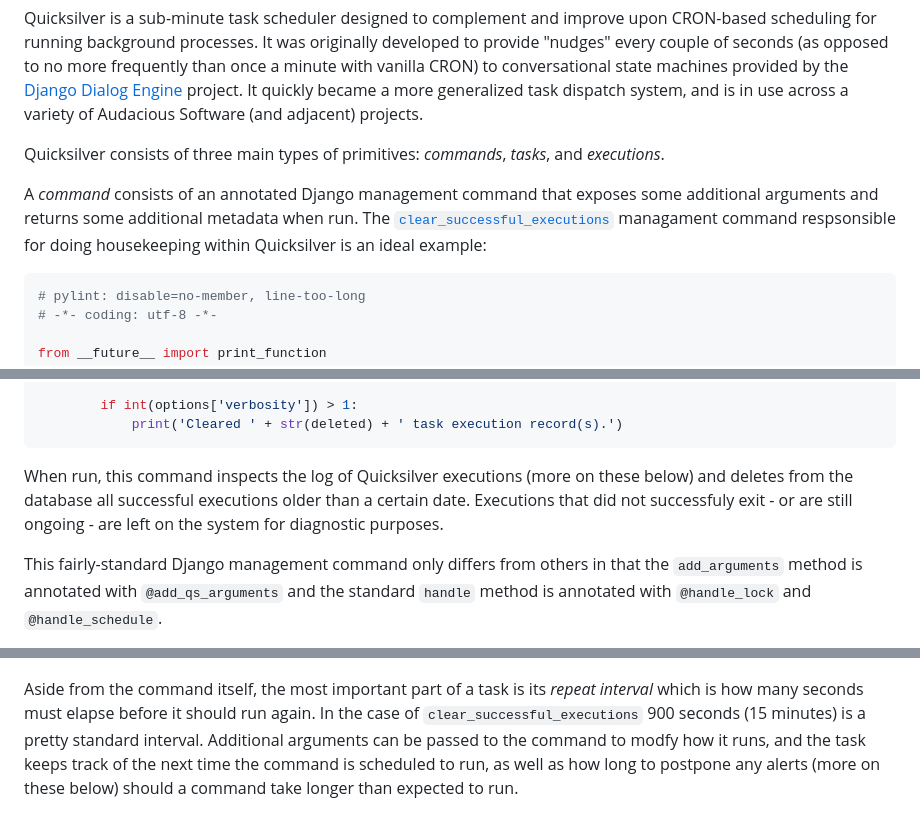
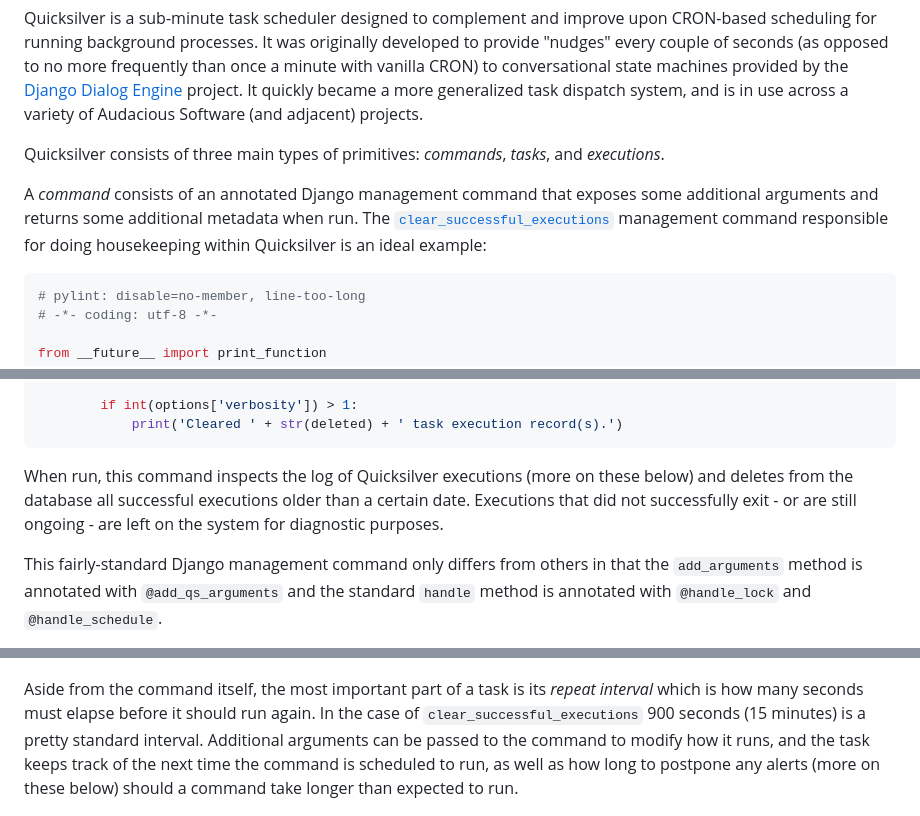
Before and after one commit to audacious-software/Quicksilver-Django, a Markdown page: README.md, 3 parts joined by grey strips. Drawn GitHub-style.

Commit message:
Spelling fixes!

````diff
--- a/README.md
+++ b/README.md
@@ -7,7 +7,7 @@ Quicksilver is a sub-minute task scheduler designed to complement and improve up
 
 Quicksilver consists of three main types of primitives: *commands*, *tasks*, and *executions*.
 
-A *command* consists of an annotated Django management command that exposes some additional arguments and returns some additional metadata when run. The [`clear_successful_executions`](/management/commands/clear_successful_executions.py) managament command respsonsible for doing housekeeping within Quicksilver is an ideal example:
+A *command* consists of an annotated Django management command that exposes some additional arguments and returns some additional metadata when run. The [`clear_successful_executions`](/management/commands/clear_successful_executions.py) management command responsible for doing housekeeping within Quicksilver is an ideal example:
 
 ```python
 # pylint: disable=no-member, line-too-long
@@ -44,7 +44,7 @@ class Command(BaseCommand):
             print('Cleared ' + str(deleted) + ' task execution record(s).')
 ```
 
-When run, this command inspects the log of Quicksilver executions (more on these below) and deletes from the database all successful executions older than a certain date. Executions that did not successfuly exit - or are still ongoing - are left on the system for diagnostic purposes.
+When run, this command inspects the log of Quicksilver executions (more on these below) and deletes from the database all successful executions older than a certain date. Executions that did not successfully exit - or are still ongoing - are left on the system for diagnostic purposes.
 
 This fairly-standard Django management command only differs from others in that the `add_arguments` method is annotated with `@add_qs_arguments` and the standard `handle` method is annotated with `@handle_lock` and `@handle_schedule`.
 
@@ -56,7 +56,7 @@ So, while a command is job encapsulated by the standard Django management comman
 
 ![Quicksilver task example](documentation/images/task.png)
 
-Aside from the command itself, the most important part of a task is its *repeat interval* which is how many seconds must elapse before it should run again. In the case of `clear_successful_executions` 900 seconds (15 minutes) is a pretty standard interval. Additional arguments can be passed to the command to modfy how it runs, and the task keeps track of the next time the command is scheduled to run, as well as how long to postpone any alerts (more on these below) should a command take longer than expected to run.
+Aside from the command itself, the most important part of a task is its *repeat interval* which is how many seconds must elapse before it should run again. In the case of `clear_successful_executions` 900 seconds (15 minutes) is a pretty standard interval. Additional arguments can be passed to the command to modify how it runs, and the task keeps track of the next time the command is scheduled to run, as well as how long to postpone any alerts (more on these below) should a command take longer than expected to run.
 
 ![List of successful executions](documentation/images/executions.png)
 
````
Also changed, not shown: other parts of README.md (+1 -1 lines).
